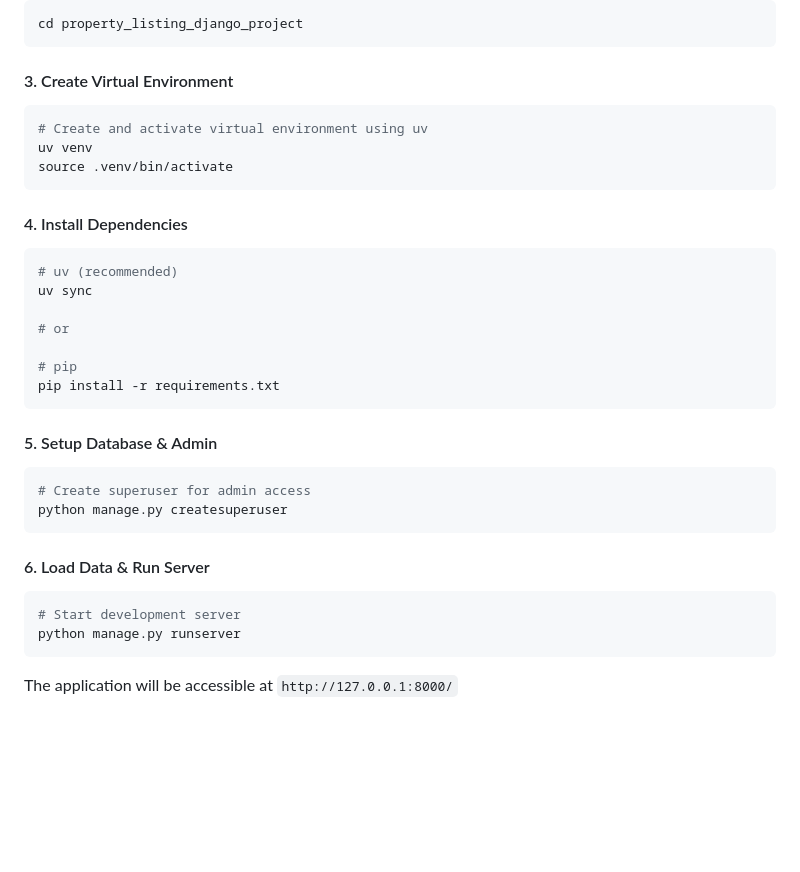
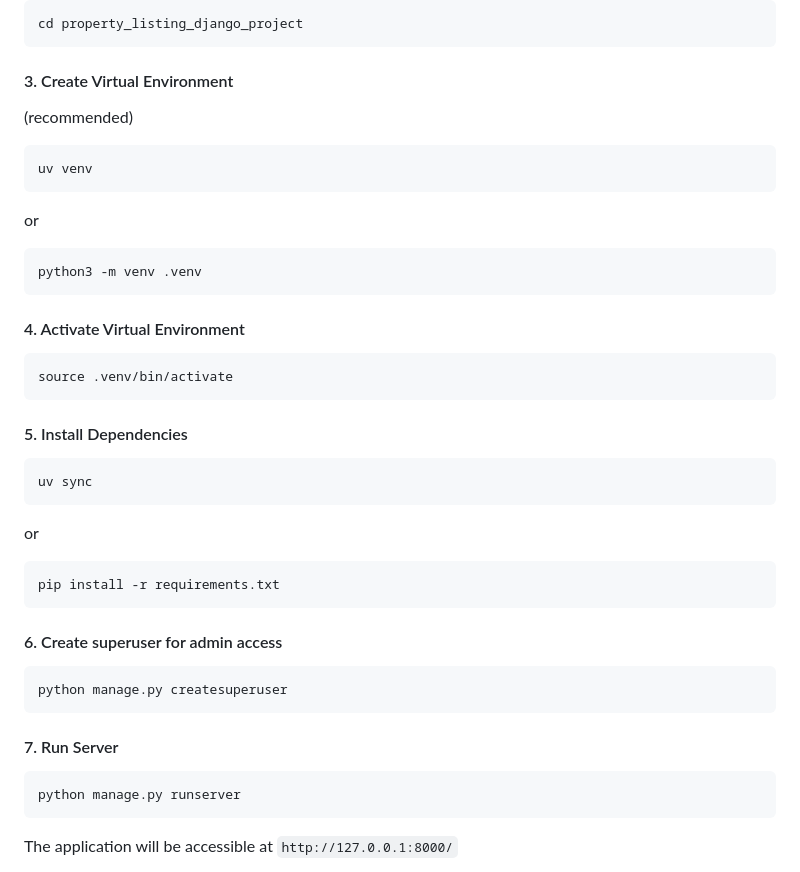
Before and after one commit to Rai321han/property_listing_django_project, a Markdown page: README.md, the part around the change. Drawn GitHub-style; blank space fills up the shorter version.

````diff
--- a/README.md
+++ b/README.md
@@ -48,35 +48,41 @@ cd property_listing_django_project
 ```
 
 #### 3. Create Virtual Environment
+(recommended)
+```bash
+uv venv
+```
+or
 
 ```bash
-# Create and activate virtual environment using uv
-uv venv
+python3 -m venv .venv
+```
+
+#### 4. Activate Virtual Environment
+```bash
 source .venv/bin/activate
 ```
 
-#### 4. Install Dependencies
+#### 5. Install Dependencies
 ```bash
-# uv (recommended)
 uv sync
+```
 
-# or
+or
 
-# pip
+```bash
 pip install -r requirements.txt
 ```
 
-#### 5. Setup Database & Admin
+#### 6. Create superuser for admin access
 
 ```bash
-# Create superuser for admin access
 python manage.py createsuperuser
 ```
 
-#### 6. Load Data & Run Server
+#### 7. Run Server
 
 ```bash
-# Start development server
 python manage.py runserver
 ```
 
````
